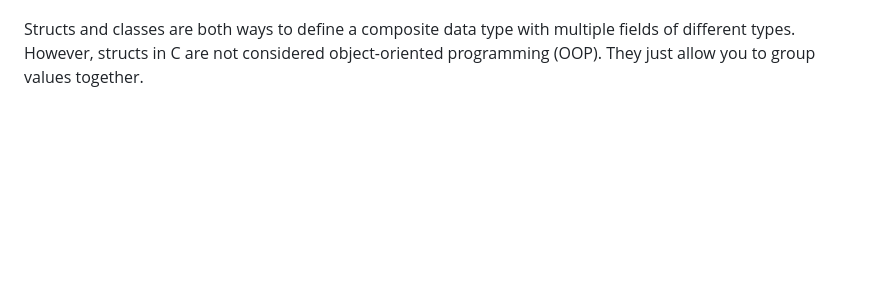
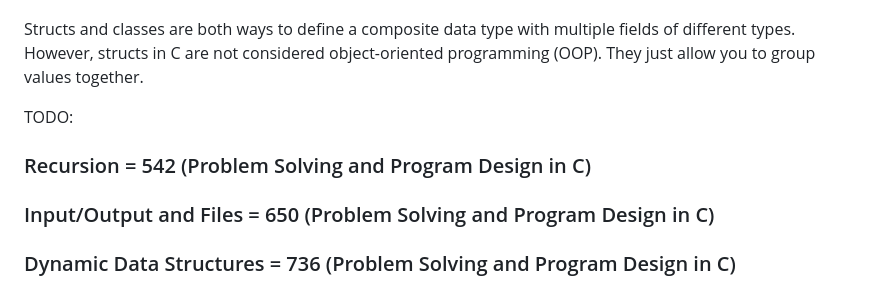
Before and after one commit to PG2W/Aalborg-University-Homework, a Markdown page: Imperative-Programming/Readme.MD, the part around the change. GitHub-like rendering; blank space fills up the shorter version.

```diff
--- a/Imperative-Programming/Readme.MD
+++ b/Imperative-Programming/Readme.MD
@@ -565,3 +565,8 @@ struct curve {
 - Relation between structs and classes in OOP
 
 Structs and classes are both ways to define a composite data type with multiple fields of different types. However, structs in C are not considered object-oriented programming (OOP). They just allow you to group values together.
+
+TODO:
+### Recursion = 542 (Problem Solving and Program Design in C)
+### Input/Output and Files = 650 (Problem Solving and Program Design in C)
+### Dynamic Data Structures = 736 (Problem Solving and Program Design in C)
```
